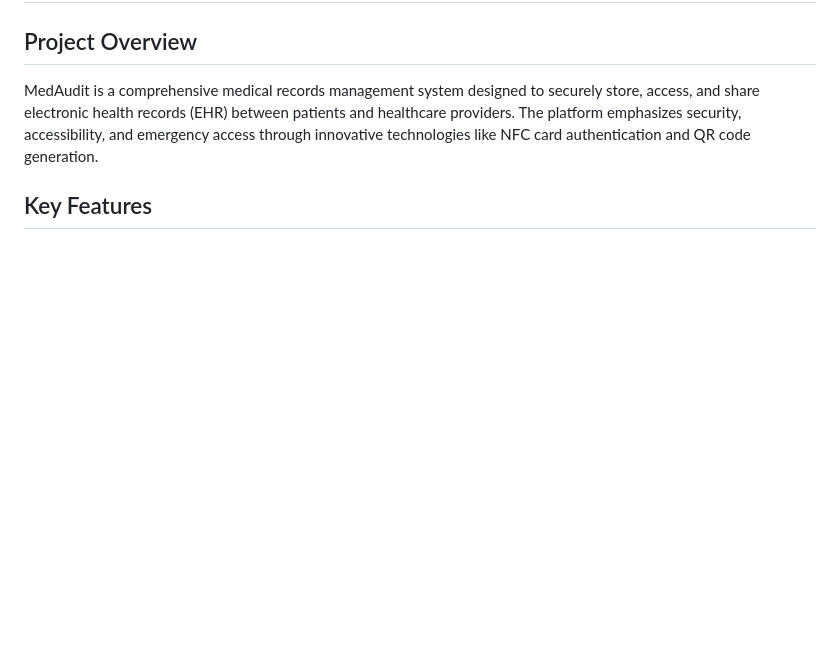
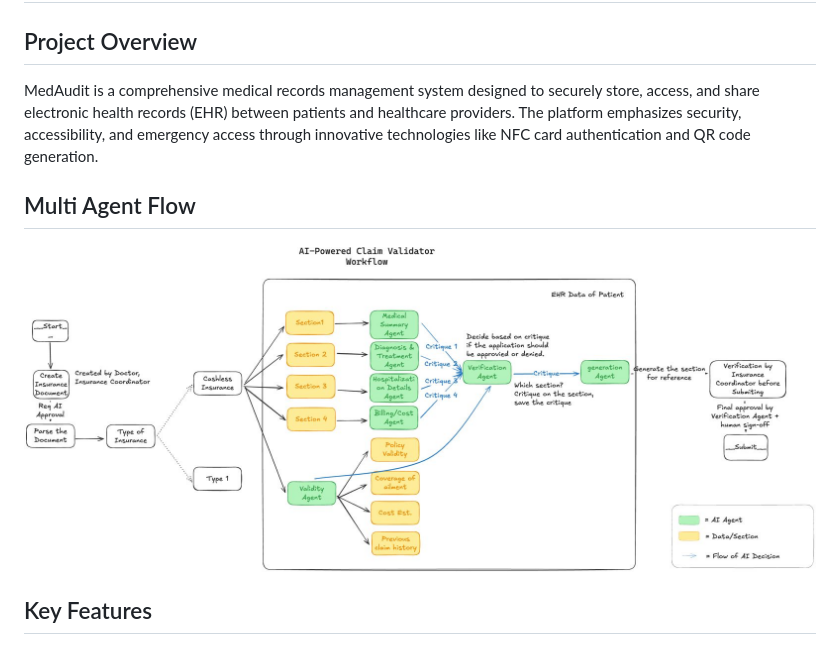
Before and after one commit to Kaushik-Shahare/MedAudit, a Markdown page: README.md, the part around the change. Rendered like a GitHub page; pictures changed too: ImagesAndVideos/Multi-AgentFlow.jpeg (added); blank space fills up the shorter version.

Commit message:
Added Agent Flow Image
Updated README.md

```diff
--- a/README.md
+++ b/README.md
@@ -3,6 +3,10 @@
 ## Project Overview
 
 MedAudit is a comprehensive medical records management system designed to securely store, access, and share electronic health records (EHR) between patients and healthcare providers. The platform emphasizes security, accessibility, and emergency access through innovative technologies like NFC card authentication and QR code generation.
+
+## Multi Agent Flow
+
+![Agent Flow](./ImagesAndVideos/Multi-AgentFlow.jpeg)
 
 ## Key Features
 
```
